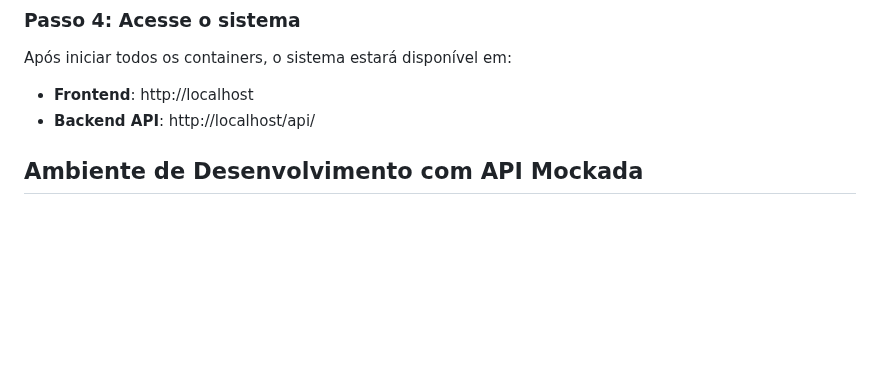
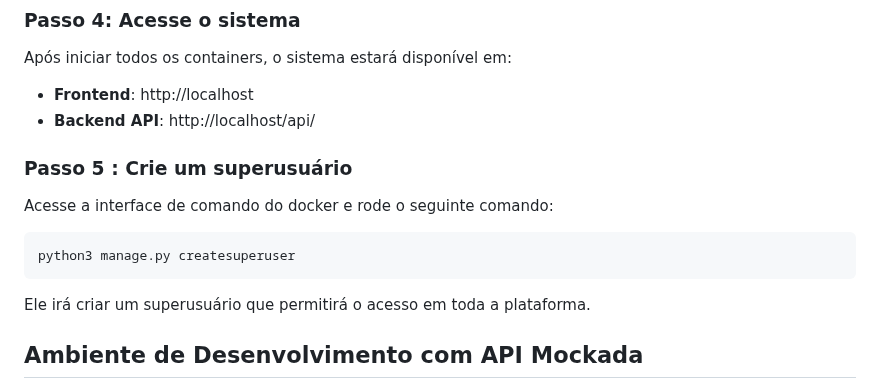
Before and after one commit to c137santos/FATEC-API-5-SEMESTRE, a Markdown page: documentacao/tecnica/manual_de_instalacao.md, the part around the change. Rendered like a GitHub page; blank space fills up the shorter version.

Commit message:
docs(#171): add instructions for creating a superuser in installation manual

````diff
--- a/documentacao/tecnica/manual_de_instalacao.md
+++ b/documentacao/tecnica/manual_de_instalacao.md
@@ -55,6 +55,17 @@ Após iniciar todos os containers, o sistema estará disponível em:
 
 - **Frontend**: http://localhost
 - **Backend API**: http://localhost/api/
+
+### Passo 5 : Crie um superusuário
+
+Acesse a interface de comando do docker e rode o seguinte comando:
+
+```bash
+python3 manage.py createsuperuser
+```
+
+Ele irá criar um superusuário que permitirá o acesso em toda a plataforma.
+
 
 ## Ambiente de Desenvolvimento com API Mockada
 
````
